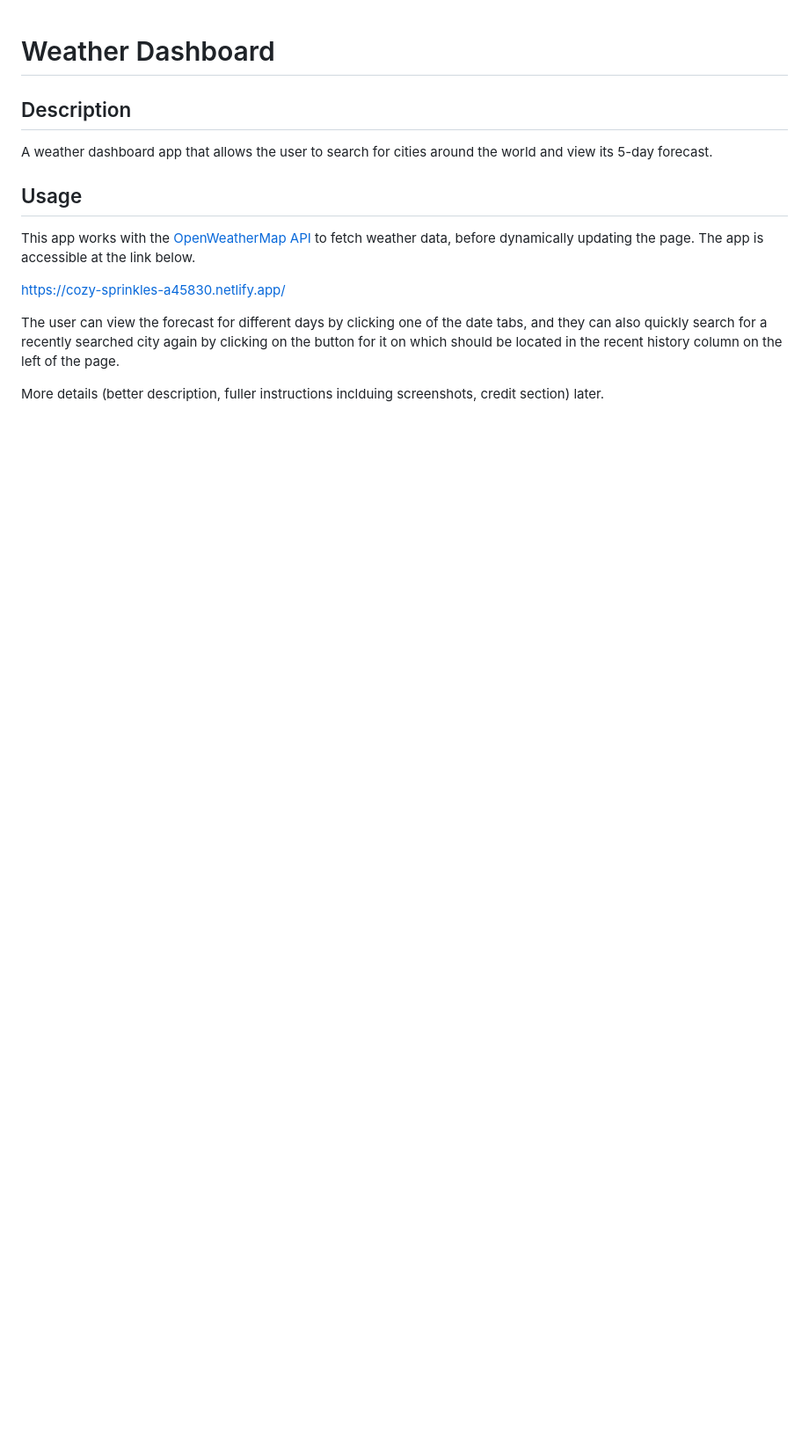
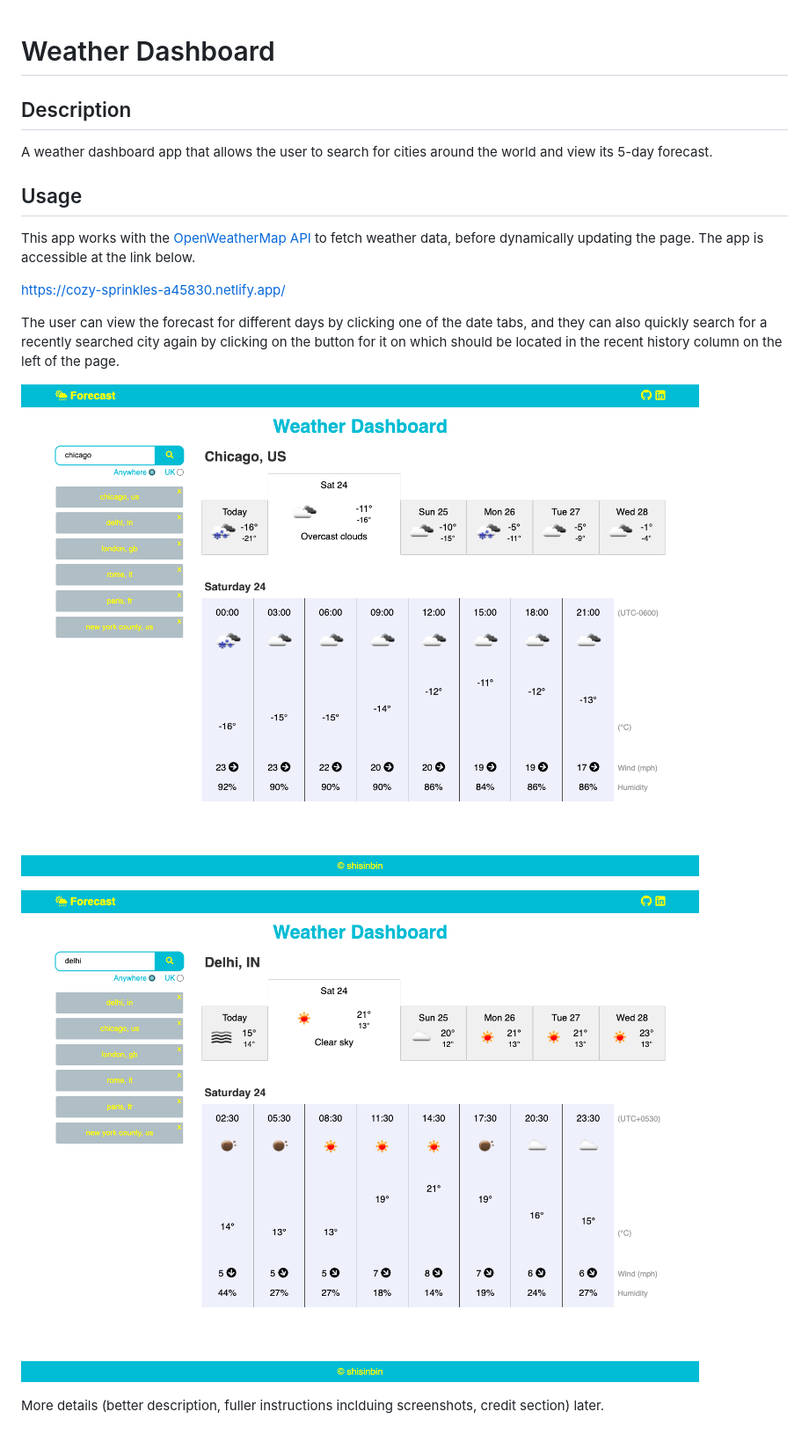
Before and after one commit to shisinbin/weather-dashboard, a Markdown page: README.md, the part around the change. Shown: that part at 88% size. Drawn GitHub-style; pictures changed too: img/ss1.png (added), img/ss2.png (added); blank space fills up the shorter version.

Commit message:
add screenshots, put in readme

```diff
--- a/README.md
+++ b/README.md
@@ -12,4 +12,8 @@ https://cozy-sprinkles-a45830.netlify.app/
 
 The user can view the forecast for different days by clicking one of the date tabs, and they can also quickly search for a recently searched city again by clicking on the button for it on which should be located in the recent history column on the left of the page.
 
+![screenshot of console output](img/ss1.png)
+
+![screenshot of console output](img/ss2.png)
+
 More details (better description, fuller instructions inclduing screenshots, credit section) later.
```
